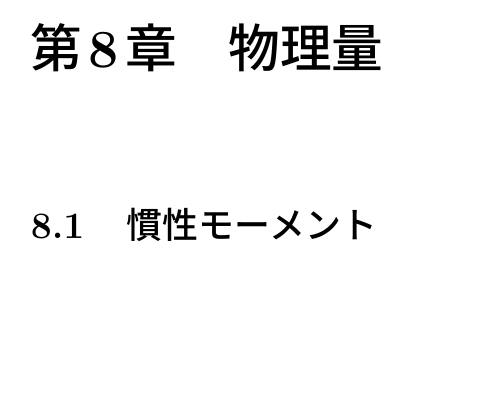
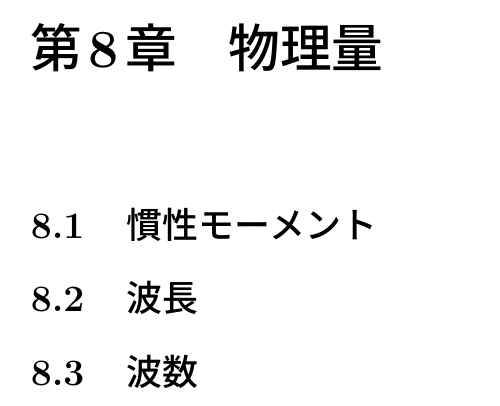
Before and after one commit to kHigasa/transformation_notes, a LaTeX document (transformations.tex): part of page 14 of 15, cut so that both start at the same text, the shorter picture padded with empty space. Compiled offline with pLaTeX and dvipdfmx.

Commit message:
Tue 29 Oct 2019 11:48:18 PM JST

```diff
--- a/transformations.tex
+++ b/transformations.tex
@@ -100,6 +100,9 @@ $a$, $b$を実定数とし, 2階斉次微分方程式$y''+ay'+by=0$を考える.
 \part{物理学の章}
 \chapter{物理量}
 \section{慣性モーメント}
+\section{波長}
+
+\section{波数}
 
 \chapter{近似式}
 
```
